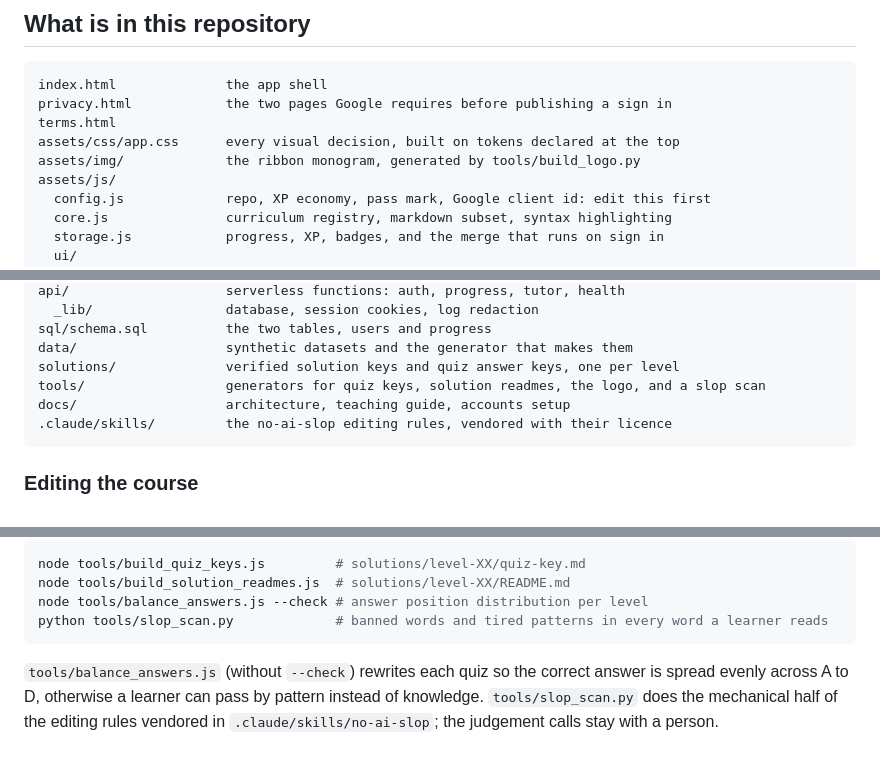
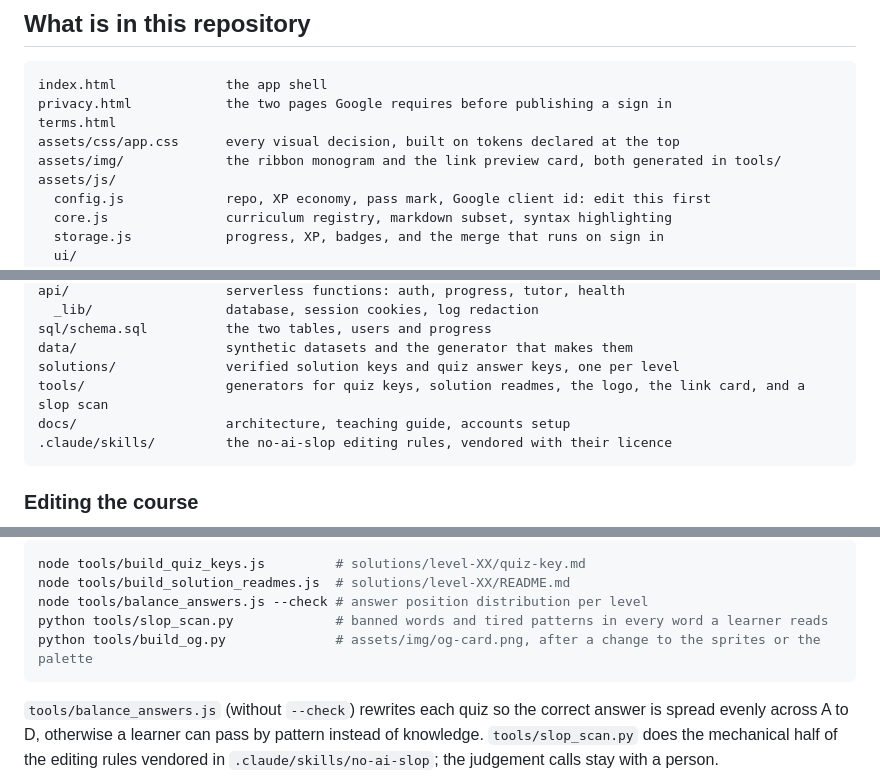
Before and after one commit to giakhanhta2023-glitch/Spider_Fintech_Society_Introduction, a Markdown page: README.md, 3 parts joined by grey strips. GitHub-like rendering; blank space fills up the shorter version.

````diff
--- a/README.md
+++ b/README.md
@@ -149,7 +149,7 @@ index.html              the app shell
 privacy.html            the two pages Google requires before publishing a sign in
 terms.html
 assets/css/app.css      every visual decision, built on tokens declared at the top
-assets/img/             the ribbon monogram, generated by tools/build_logo.py
+assets/img/             the ribbon monogram and the link preview card, both generated in tools/
 assets/js/
   config.js             repo, XP economy, pass mark, Google client id: edit this first
   core.js               curriculum registry, markdown subset, syntax highlighting
@@ -169,7 +169,7 @@ api/                    serverless functions: auth, progress, tutor, health
 sql/schema.sql          the two tables, users and progress
 data/                   synthetic datasets and the generator that makes them
 solutions/              verified solution keys and quiz answer keys, one per level
-tools/                  generators for quiz keys, solution readmes, the logo, and a slop scan
+tools/                  generators for quiz keys, solution readmes, the logo, the link card, and a slop scan
 docs/                   architecture, teaching guide, accounts setup
 .claude/skills/         the no-ai-slop editing rules, vendored with their licence
 ```
@@ -188,6 +188,7 @@ node tools/build_quiz_keys.js         # solutions/level-XX/quiz-key.md
 node tools/build_solution_readmes.js  # solutions/level-XX/README.md
 node tools/balance_answers.js --check # answer position distribution per level
 python tools/slop_scan.py             # banned words and tired patterns in every word a learner reads
+python tools/build_og.py              # assets/img/og-card.png, after a change to the sprites or the palette
 ```
 
 `tools/balance_answers.js` (without `--check`) rewrites each quiz so the correct answer is spread
````
Also changed, not shown: assets/img/og-card.png (added), 4 other files.
